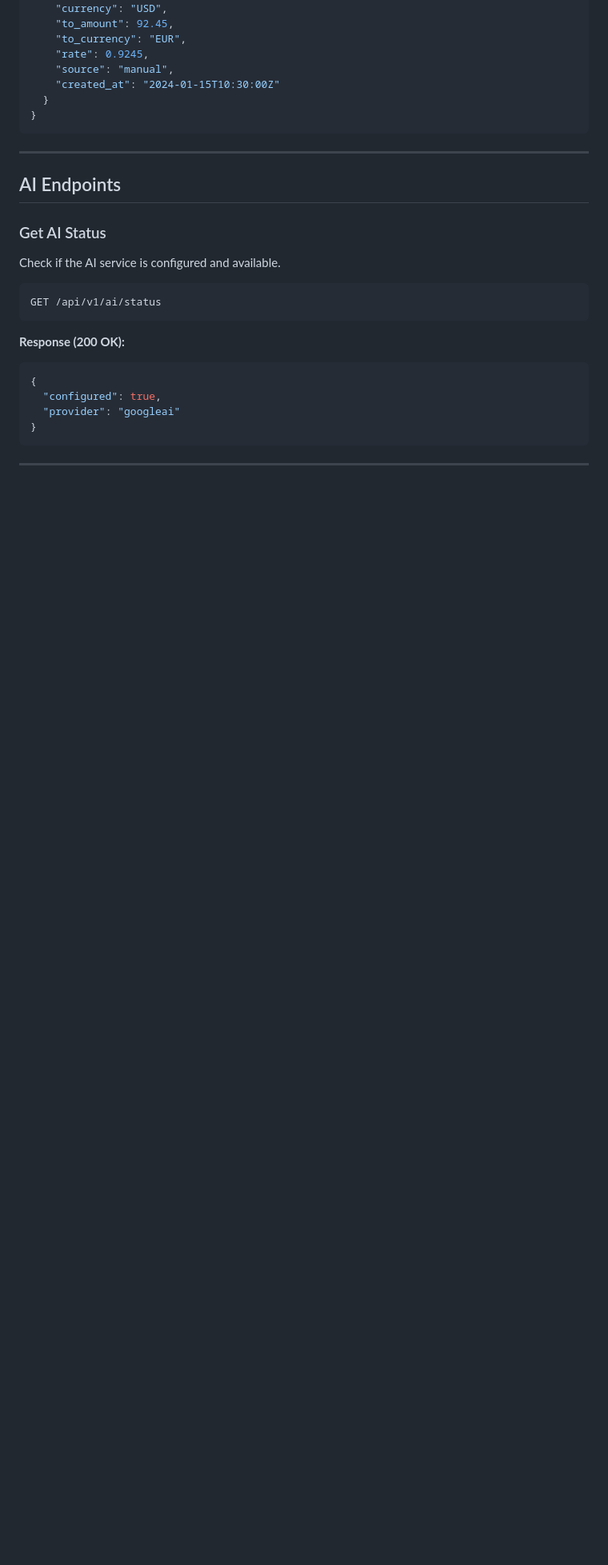
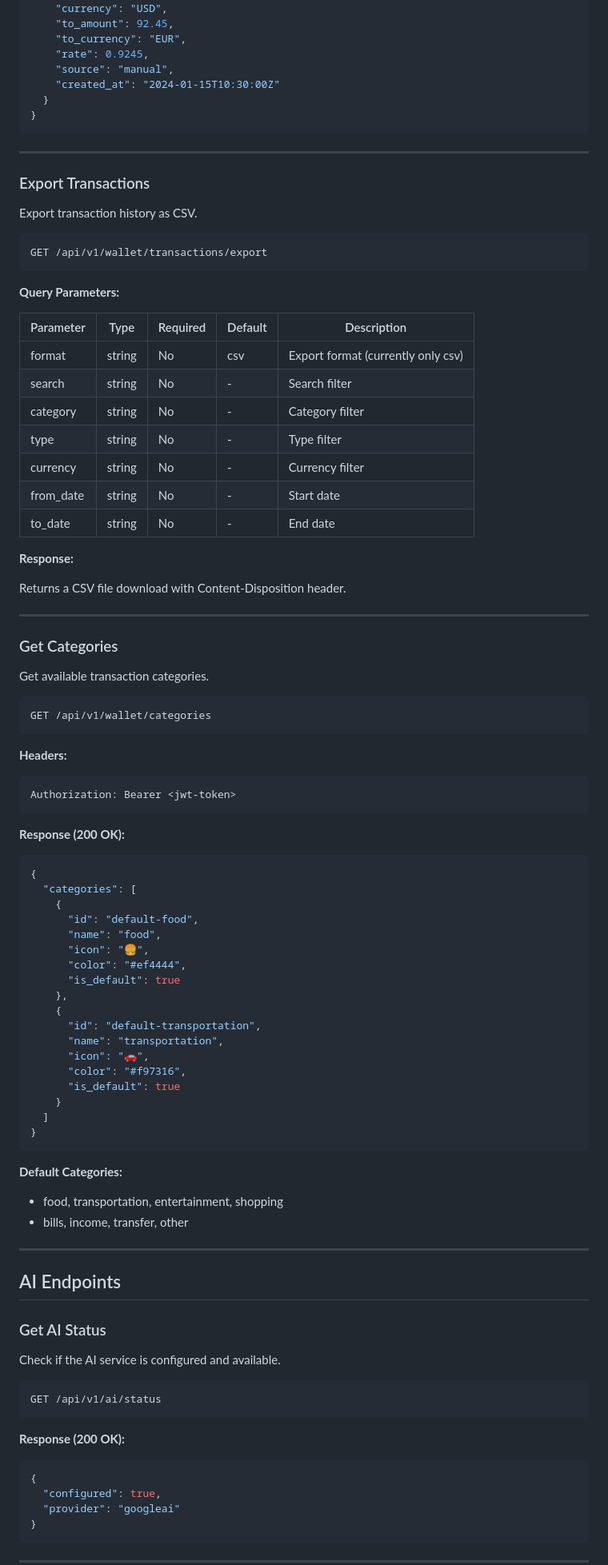
Before and after one commit to rezacr588/co-currency, a Markdown page: docs/API.md, the part around one of its changes. Shown at 80% size. Rendered like a GitHub page; blank space fills up the shorter version.

````diff
--- a/docs/API.md
+++ b/docs/API.md
@@ -691,6 +886,75 @@ Content-Type: application/json
   }
 }
 ```
+
+---
+
+### Export Transactions
+
+Export transaction history as CSV.
+
+```
+GET /api/v1/wallet/transactions/export
+```
+
+**Query Parameters:**
+
+| Parameter | Type | Required | Default | Description |
+|-----------|------|----------|---------|-------------|
+| format | string | No | csv | Export format (currently only csv) |
+| search | string | No | - | Search filter |
+| category | string | No | - | Category filter |
+| type | string | No | - | Type filter |
+| currency | string | No | - | Currency filter |
+| from_date | string | No | - | Start date |
+| to_date | string | No | - | End date |
+
+**Response:**
+
+Returns a CSV file download with Content-Disposition header.
+
+---
+
+### Get Categories
+
+Get available transaction categories.
+
+```
+GET /api/v1/wallet/categories
+```
+
+**Headers:**
+
+```
+Authorization: Bearer <jwt-token>
+```
+
+**Response (200 OK):**
+
+```json
+{
+  "categories": [
+    {
+      "id": "default-food",
+      "name": "food",
+      "icon": "🍔",
+      "color": "#ef4444",
+      "is_default": true
+    },
+    {
+      "id": "default-transportation",
+      "name": "transportation",
+      "icon": "🚗",
+      "color": "#f97316",
+      "is_default": true
+    }
+  ]
+}
+```
+
+**Default Categories:**
+- food, transportation, entertainment, shopping
+- bills, income, transfer, other
 
 ---
 
````
Also changed, not shown: other parts of docs/API.md (+203 -8 lines), docs/FEATURES.md (added, +214 -0 lines).
